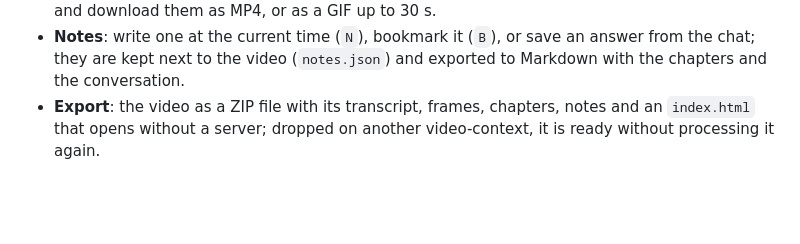
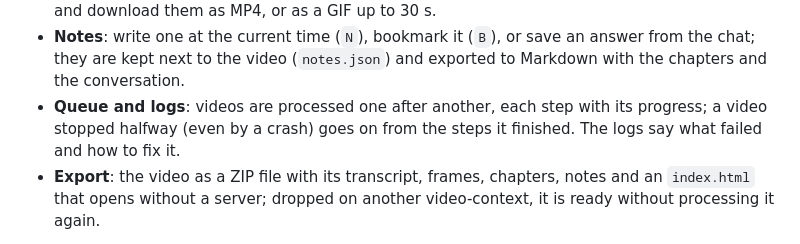
Before and after one commit to LaloHao/video-context, a Markdown page: README.md, the part around the change. GitHub-like rendering; blank space fills up the shorter version.

```diff
--- a/README.md
+++ b/README.md
@@ -136,6 +136,9 @@ and engine you pick; the queue shows each step's progress, and can cancel, retry
 - **Notes**: write one at the current time (`N`), bookmark it (`B`), or save an answer from the
   chat; they are kept next to the video (`notes.json`) and exported to Markdown with the
   chapters and the conversation.
+- **Queue and logs**: videos are processed one after another, each step with its progress; a
+  video stopped halfway (even by a crash) goes on from the steps it finished. The logs say
+  what failed and how to fix it.
 - **Export**: the video as a ZIP file with its transcript, frames, chapters, notes and an
   `index.html` that opens without a server; dropped on another video-context, it is ready
   without processing it again.
```
Also changed, not shown: docs/ui.md (+100 -46 lines), docs/images/ui-export.png, docs/images/ui-logs.png (added), docs/images/ui-new-video.png (added), docs/images/ui-queue.png, 1 other file.
